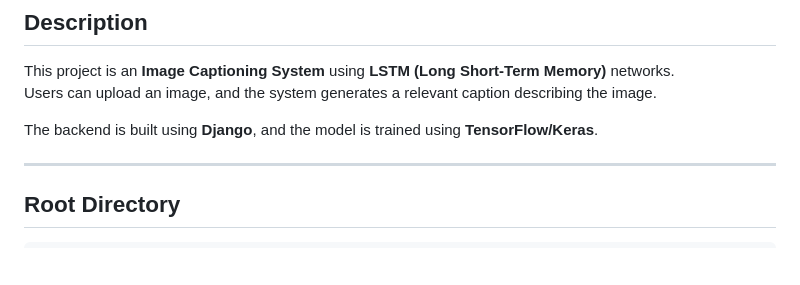
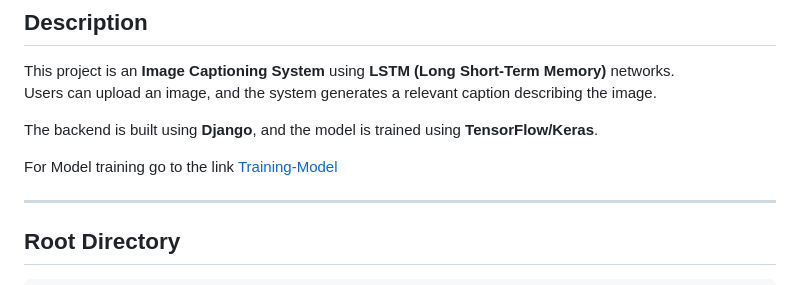
Before and after one commit to SangamSilwal/ImageCaption_LSTM, a Markdown page: README.md, the part around the change. Drawn GitHub-style; blank space fills up the shorter version.

```diff
--- a/README.md
+++ b/README.md
@@ -14,6 +14,8 @@ This project is an **Image Captioning System** using **LSTM (Long Short-Term Mem
 Users can upload an image, and the system generates a relevant caption describing the image.
 
 The backend is built using **Django**, and the model is trained using **TensorFlow/Keras**.
+
+For Model training go to the link [Training-Model](training/README.md)
 
 ---
 
```
